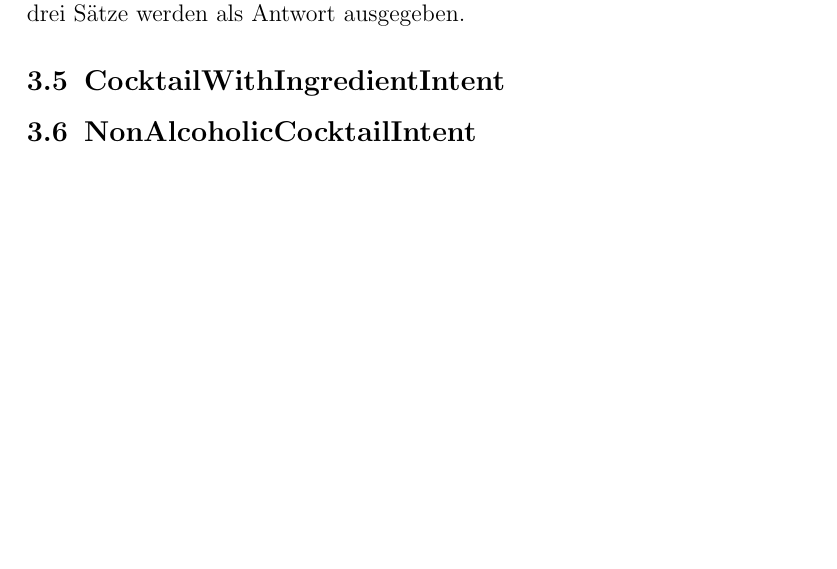
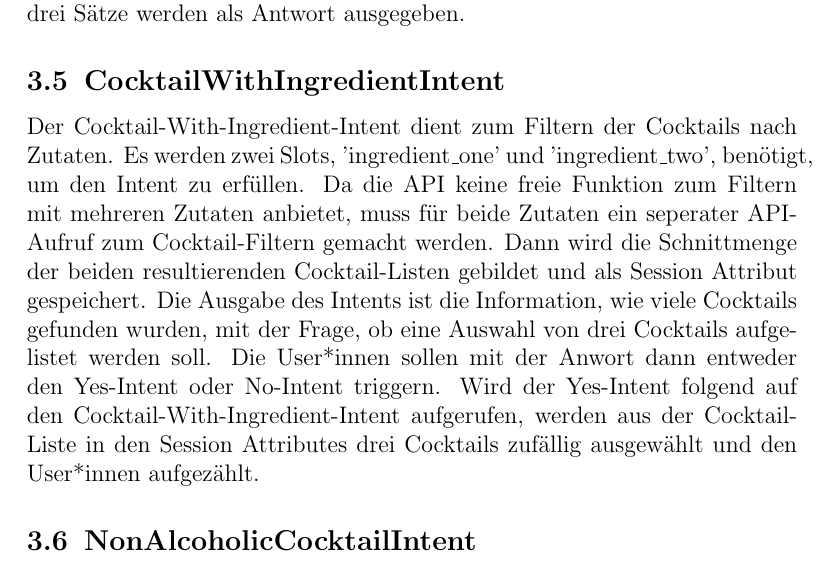
Before and after one commit to HannahPeuckmann/Alexa-cocktail-recipes-skill, a LaTeX document (doku.tex): part of page 6 of 14, cut so that both start at the same text, the shorter picture padded with empty space. Compiled offline with pdfLaTeX.

Commit message:
Document CocktailWithIngredientIntent

```diff
--- a/doku.tex
+++ b/doku.tex
@@ -148,6 +148,7 @@ Die Ausgabe des Intents ist der Name eines zufällig ausgewählten Cocktails der
 \subsection{IngredientDescriptionIntent}
 Der Intent gibt eine kurze Beschreibung einer Zutat aus. Der Intent hat einen slot 'ingredient\_drink', dieser ist obligatorisch. Hat die Zutat keinen Eintrag in der Datenbank werden die Benutzer*Innen darüber informiert. Die Beschreibungstexte in der Datembank sind teilweise sehr lang. Aus dem Grund wird der Text in Sätze aufgesplittet und nur maximal die ersten drei Sätze werden als Antwort ausgegeben.
 \subsection{CocktailWithIngredientIntent}
+Der Cocktail-With-Ingredient-Intent dient zum Filtern der Cocktails nach Zutaten. Es werden zwei Slots, 'ingredient\_one' und 'ingredient\_two', benötigt, um den Intent zu erfüllen. Da die API keine freie Funktion zum Filtern mit mehreren Zutaten anbietet, muss für beide Zutaten ein seperater API-Aufruf zum Cocktail-Filtern gemacht werden. Dann wird die Schnittmenge der beiden resultierenden Cocktail-Listen gebildet und als Session Attribut gespeichert. Die Ausgabe des Intents ist die Information, wie viele Cocktails gefunden wurden, mit der Frage, ob eine Auswahl von drei Cocktails aufgelistet werden soll. Die User*innen sollen mit der Anwort dann entweder den Yes-Intent oder No-Intent triggern. Wird der Yes-Intent folgend auf den Cocktail-With-Ingredient-Intent aufgerufen, werden aus der Cocktail-Liste in den Session Attributes drei Cocktails zufällig ausgewählt und den User*innen aufgezählt.
 \subsection{NonAlcoholicCocktailIntent}
 \subsection{GlassIntent}
 Der Intent gibt eine kurze Information darüber aus in welchem Glas ein Cocktail üblicherweise serviert wird. Der Intent hat zwei slots die beide nicht obligtaorisch sind. Der Intent arbeitet ebenfalls mit session atributes, ist der slot 'drink' nicht gefüllt wird auf das session attribute zurückgrgriffen, falls benutzerinnen gerade aus einem Anderen Intent kommen, beispielsweise dem askforcocktailIntent ist dieses bereits gefüllt. Ist der slot nicht gefüllt und es existert kein session attribute wird der slot gefüllt, indem aus der lambda funktion eine Anfrage an Benutzer*Innen gestellt wird. Dieser Cocktail wird dann zum session attribute. Hat die datenbank die gewünschten Informatinen nicht werden die Benutzer*Innen darüber informiert.
```
